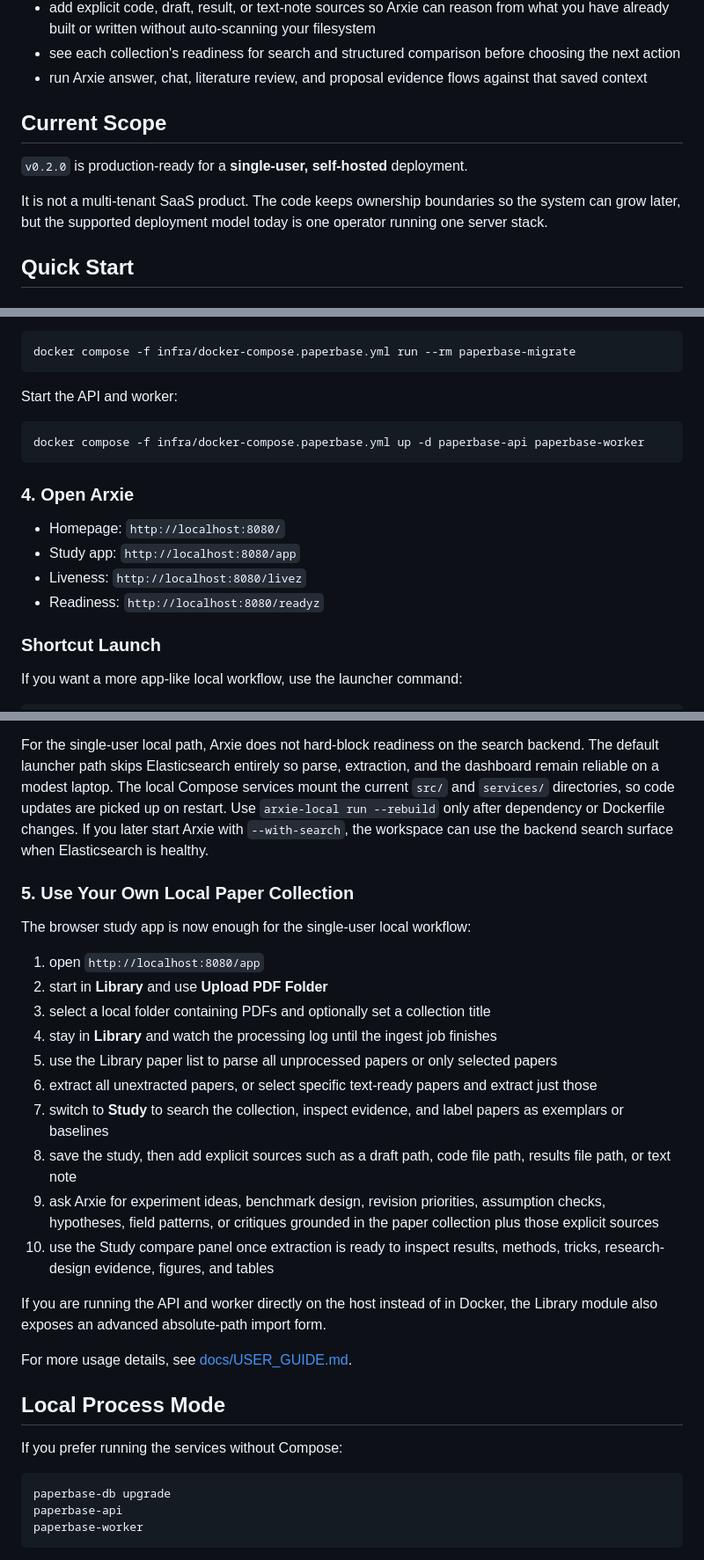
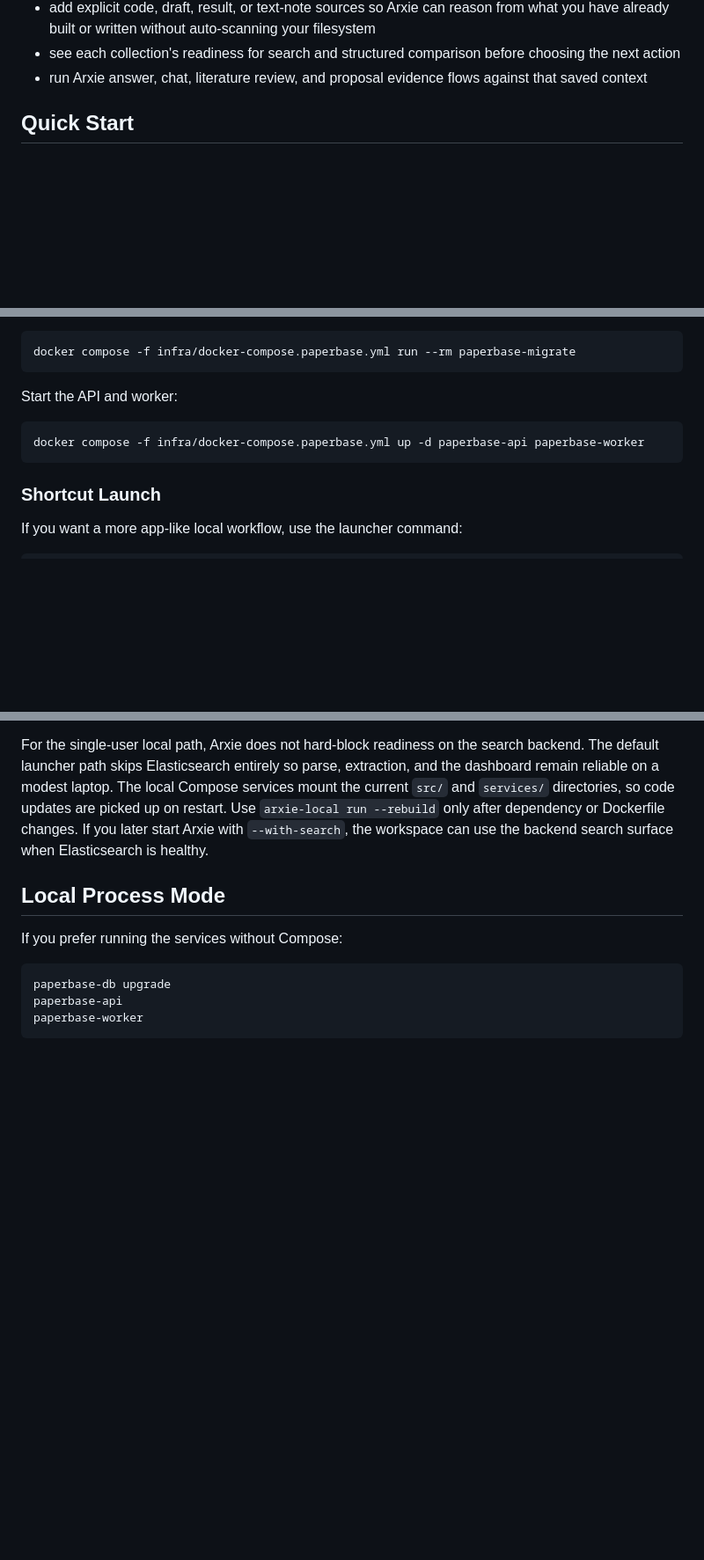
Before and after one commit to mmTheBest/arxie, a Markdown page: README.md, 3 parts joined by grey strips. Shown at 88% size. GitHub-like rendering; blank space fills up the shorter version.

Commit message:
update on "2026-05-11"

````diff
--- a/README.md
+++ b/README.md
@@ -29,12 +29,6 @@ This release branch ships the `v0.2.0` product surface: persistent corpora, save
   what you have already built or written without auto-scanning your filesystem
 - see each collection's readiness for search and structured comparison before choosing the next action
 - run Arxie answer, chat, literature review, and proposal evidence flows against that saved context
-
-## Current Scope
-
-`v0.2.0` is production-ready for a **single-user, self-hosted** deployment.
-
-It is not a multi-tenant SaaS product. The code keeps ownership boundaries so the system can grow later, but the supported deployment model today is one operator running one server stack.
 
 ## Quick Start
 
@@ -99,13 +93,6 @@ Start the API and worker:
 docker compose -f infra/docker-compose.paperbase.yml up -d paperbase-api paperbase-worker
 ```
 
-### 4. Open Arxie
-
-- Homepage: `http://localhost:8080/`
-- Study app: `http://localhost:8080/app`
-- Liveness: `http://localhost:8080/livez`
-- Readiness: `http://localhost:8080/readyz`
-
 ### Shortcut Launch
 
 If you want a more app-like local workflow, use the launcher command:
@@ -147,33 +134,6 @@ updates are picked up on restart. Use `arxie-local run --rebuild` only after
 dependency or Dockerfile changes. If you later start Arxie with `--with-search`,
 the workspace can use the backend search surface when Elasticsearch is healthy.
 
-### 5. Use Your Own Local Paper Collection
-
-The browser study app is now enough for the single-user local workflow:
-
-1. open `http://localhost:8080/app`
-2. start in **Library** and use **Upload PDF Folder**
-3. select a local folder containing PDFs and optionally set a collection title
-4. stay in **Library** and watch the processing log until the ingest job finishes
-5. use the Library paper list to parse all unprocessed papers
-   or only selected papers
-6. extract all unextracted papers, or select specific text-ready papers and extract
-   just those
-7. switch to **Study** to search the collection, inspect evidence, and label
-   papers as exemplars or baselines
-8. save the study, then add explicit sources such as a draft path, code file path,
-   results file path, or text note
-9. ask Arxie for experiment ideas, benchmark design, revision priorities,
-   assumption checks, hypotheses, field patterns, or critiques grounded in the
-   paper collection plus those explicit sources
-10. use the Study compare panel once extraction is ready to inspect results,
-    methods, tricks, research-design evidence, figures, and tables
-
-If you are running the API and worker directly on the host instead of in Docker,
-the Library module also exposes an advanced absolute-path import form.
-
-For more usage details, see [docs/USER_GUIDE.md](docs/USER_GUIDE.md).
-
 ## Local Process Mode
 
 If you prefer running the services without Compose:
````
Also changed, not shown: other parts of README.md (+0 -25 lines).
